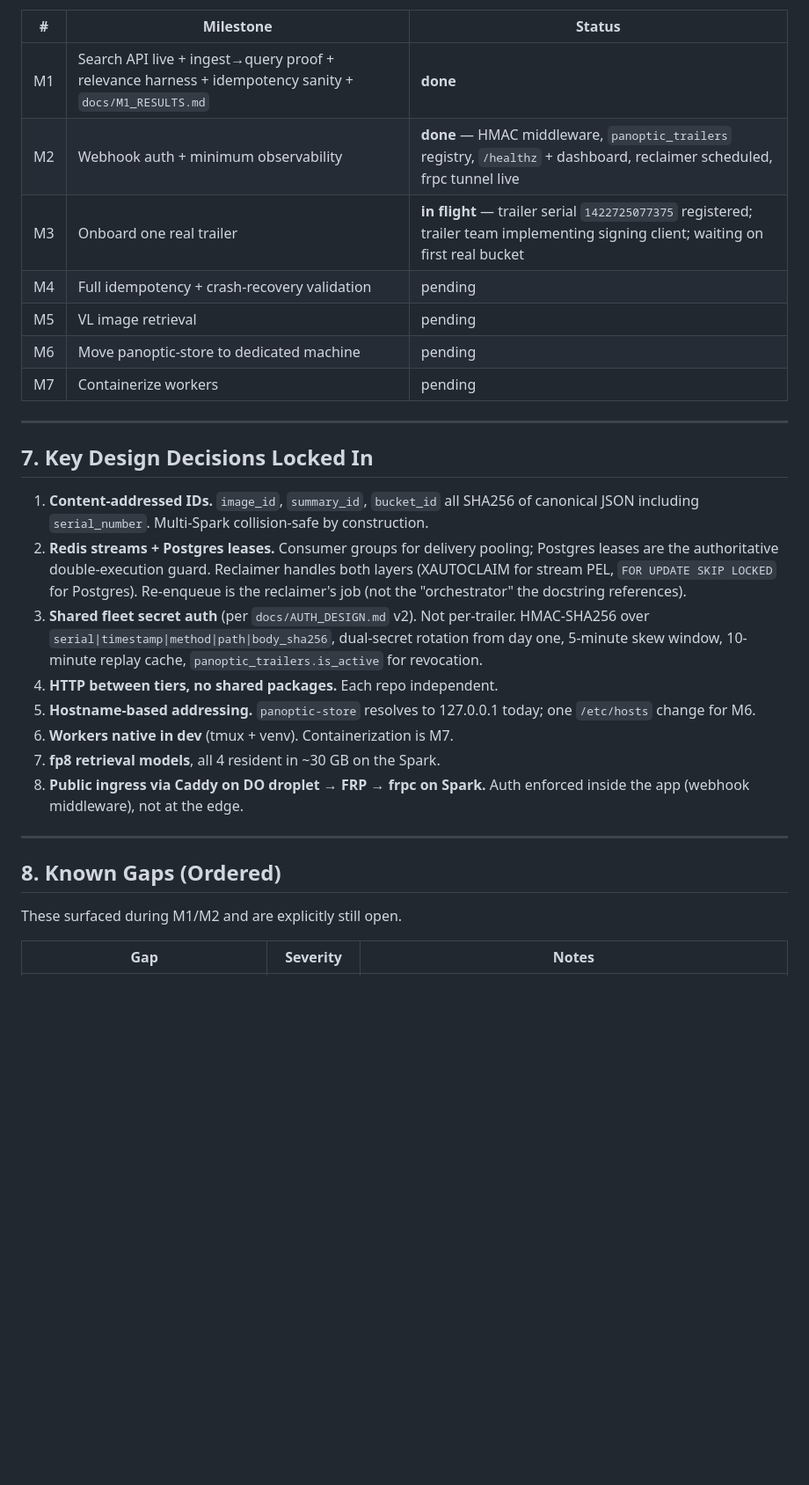
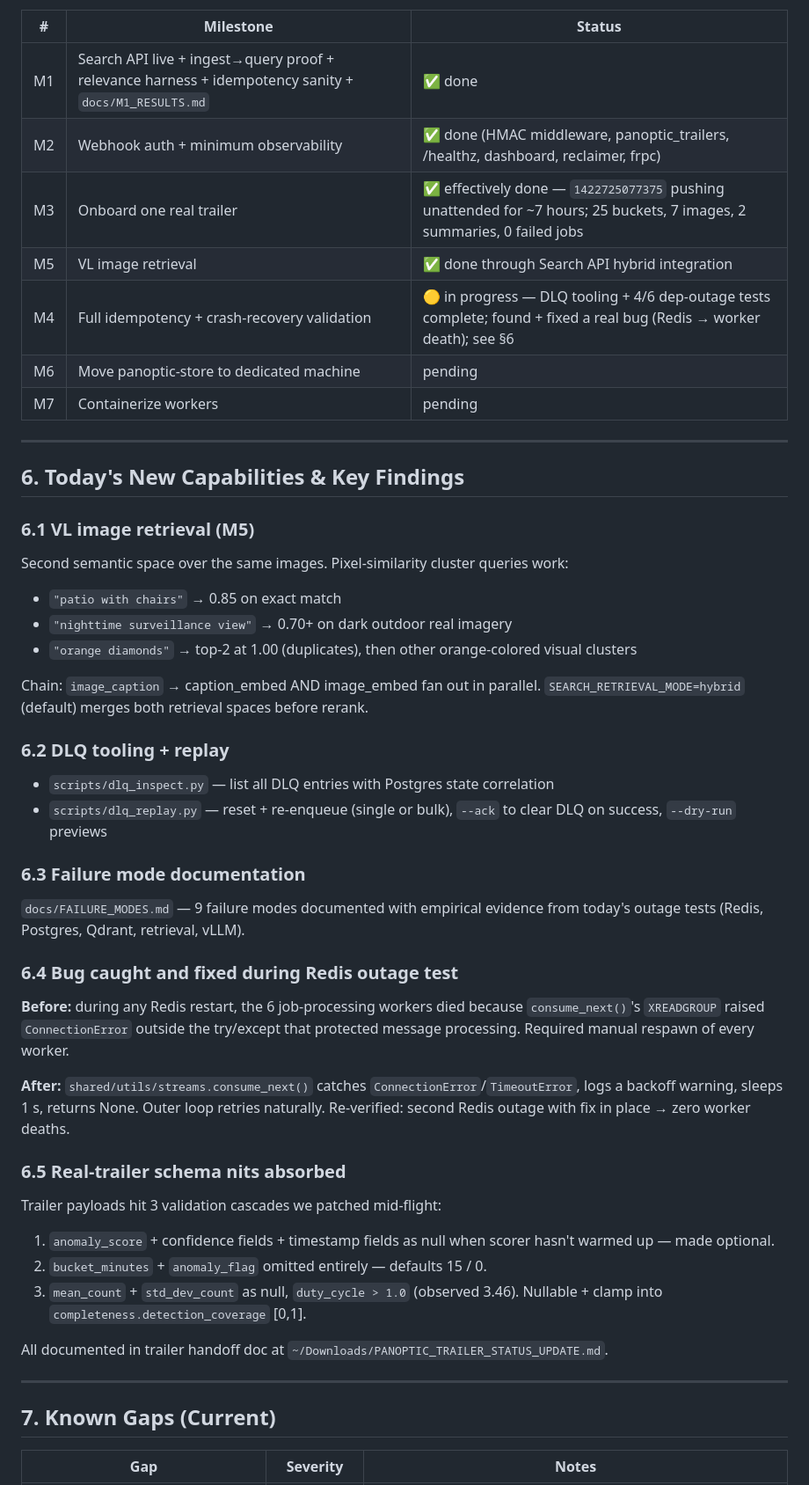
Before and after one commit to SurveillX/panoptic, a Markdown page: STATUS.md, the part around one of its changes. Shown at 88% size. Rendered like a GitHub page; blank space fills up the shorter version.

```diff
--- a/STATUS.md
+++ b/STATUS.md
@@ -153,43 +115,72 @@ Source of truth: `NEXT_STEPS.md` (v2). Milestones:
 
 | # | Milestone | Status |
 |---|---|---|
-| M1 | Search API live + ingest→query proof + relevance harness + idempotency sanity + `docs/M1_RESULTS.md` | **done** |
-| M2 | Webhook auth + minimum observability | **done** — HMAC middleware, `panoptic_trailers` registry, `/healthz` + dashboard, reclaimer scheduled, frpc tunnel live |
-| M3 | Onboard one real trailer | **in flight** — trailer serial `1422725077375` registered; trailer team implementing signing client; waiting on first real bucket |
-| M4 | Full idempotency + crash-recovery validation | pending |
-| M5 | VL image retrieval | pending |
+| M1 | Search API live + ingest→query proof + relevance harness + idempotency sanity + `docs/M1_RESULTS.md` | ✅ done |
+| M2 | Webhook auth + minimum observability | ✅ done (HMAC middleware, panoptic_trailers, /healthz, dashboard, reclaimer, frpc) |
+| M3 | Onboard one real trailer | ✅ effectively done — `1422725077375` pushing unattended for ~7 hours; 25 buckets, 7 images, 2 summaries, 0 failed jobs |
+| M5 | VL image retrieval | ✅ done through Search API hybrid integration |
+| M4 | Full idempotency + crash-recovery validation | 🟡 in progress — DLQ tooling + 4/6 dep-outage tests complete; found + fixed a real bug (Redis → worker death); see §6 |
 | M6 | Move panoptic-store to dedicated machine | pending |
 | M7 | Containerize workers | pending |
 
 ---
 
-## 7. Key Design Decisions Locked In
+## 6. Today's New Capabilities & Key Findings
 
-1. **Content-addressed IDs.** `image_id`, `summary_id`, `bucket_id` all
-   SHA256 of canonical JSON including `serial_number`. Multi-Spark
-   collision-safe by construction.
-2. **Redis streams + Postgres leases.** Consumer groups for delivery
-   pooling; Postgres leases are the authoritative double-execution
-   guard. Reclaimer handles both layers (XAUTOCLAIM for stream PEL,
-   `FOR UPDATE SKIP LOCKED` for Postgres). Re-enqueue is the
-   reclaimer's job (not the "orchestrator" the docstring references).
-3. **Shared fleet secret auth** (per `docs/AUTH_DESIGN.md` v2). Not
-   per-trailer. HMAC-SHA256 over `serial|timestamp|method|path|body_sha256`,
-   dual-secret rotation from day one, 5-minute skew window, 10-minute
-   replay cache, `panoptic_trailers.is_active` for revocation.
-4. **HTTP between tiers, no shared packages.** Each repo independent.
-5. **Hostname-based addressing.** `panoptic-store` resolves to 127.0.0.1
-   today; one `/etc/hosts` change for M6.
-6. **Workers native in dev** (tmux + venv). Containerization is M7.
-7. **fp8 retrieval models**, all 4 resident in ~30 GB on the Spark.
-8. **Public ingress via Caddy on DO droplet → FRP → frpc on Spark.**
-   Auth enforced inside the app (webhook middleware), not at the edge.
+### 6.1 VL image retrieval (M5)
+
+Second semantic space over the same images. Pixel-similarity cluster
+queries work:
+
+- `"patio with chairs"` → 0.85 on exact match
+- `"nighttime surveillance view"` → 0.70+ on dark outdoor real imagery
+- `"orange diamonds"` → top-2 at 1.00 (duplicates), then other
+  orange-colored visual clusters
+
+Chain: `image_caption` → caption_embed AND image_embed fan out in
+parallel. `SEARCH_RETRIEVAL_MODE=hybrid` (default) merges both
+retrieval spaces before rerank.
+
+### 6.2 DLQ tooling + replay
+
+- `scripts/dlq_inspect.py` — list all DLQ entries with Postgres state
+  correlation
+- `scripts/dlq_replay.py` — reset + re-enqueue (single or bulk),
+  `--ack` to clear DLQ on success, `--dry-run` previews
+
+### 6.3 Failure mode documentation
+
+`docs/FAILURE_MODES.md` — 9 failure modes documented with empirical
+evidence from today's outage tests (Redis, Postgres, Qdrant, retrieval,
+vLLM).
+
+### 6.4 Bug caught and fixed during Redis outage test
+
+**Before:** during any Redis restart, the 6 job-processing workers
+died because `consume_next()`'s `XREADGROUP` raised `ConnectionError`
+outside the try/except that protected message processing. Required
+manual respawn of every worker.
+
+**After:** `shared/utils/streams.consume_next()` catches
+`ConnectionError`/`TimeoutError`, logs a backoff warning, sleeps 1 s,
+returns None. Outer loop retries naturally. Re-verified: second Redis
+outage with fix in place → zero worker deaths.
+
+### 6.5 Real-trailer schema nits absorbed
+
+Trailer payloads hit 3 validation cascades we patched mid-flight:
+
+1. `anomaly_score` + confidence fields + timestamp fields as null
+   when scorer hasn't warmed up — made optional.
+2. `bucket_minutes` + `anomaly_flag` omitted entirely — defaults 15 / 0.
+3. `mean_count` + `std_dev_count` as null, `duty_cycle > 1.0` (observed
+   3.46). Nullable + clamp into `completeness.detection_coverage` [0,1].
+
+All documented in trailer handoff doc at `~/Downloads/PANOPTIC_TRAILER_STATUS_UPDATE.md`.
 
 ---
 
-## 8. Known Gaps (Ordered)
-
-These surfaced during M1/M2 and are explicitly still open.
+## 7. Known Gaps (Current)
 
 | Gap | Severity | Notes |
 |---|---|---|
```
Also changed, not shown: other parts of STATUS.md (+114 -125 lines).
